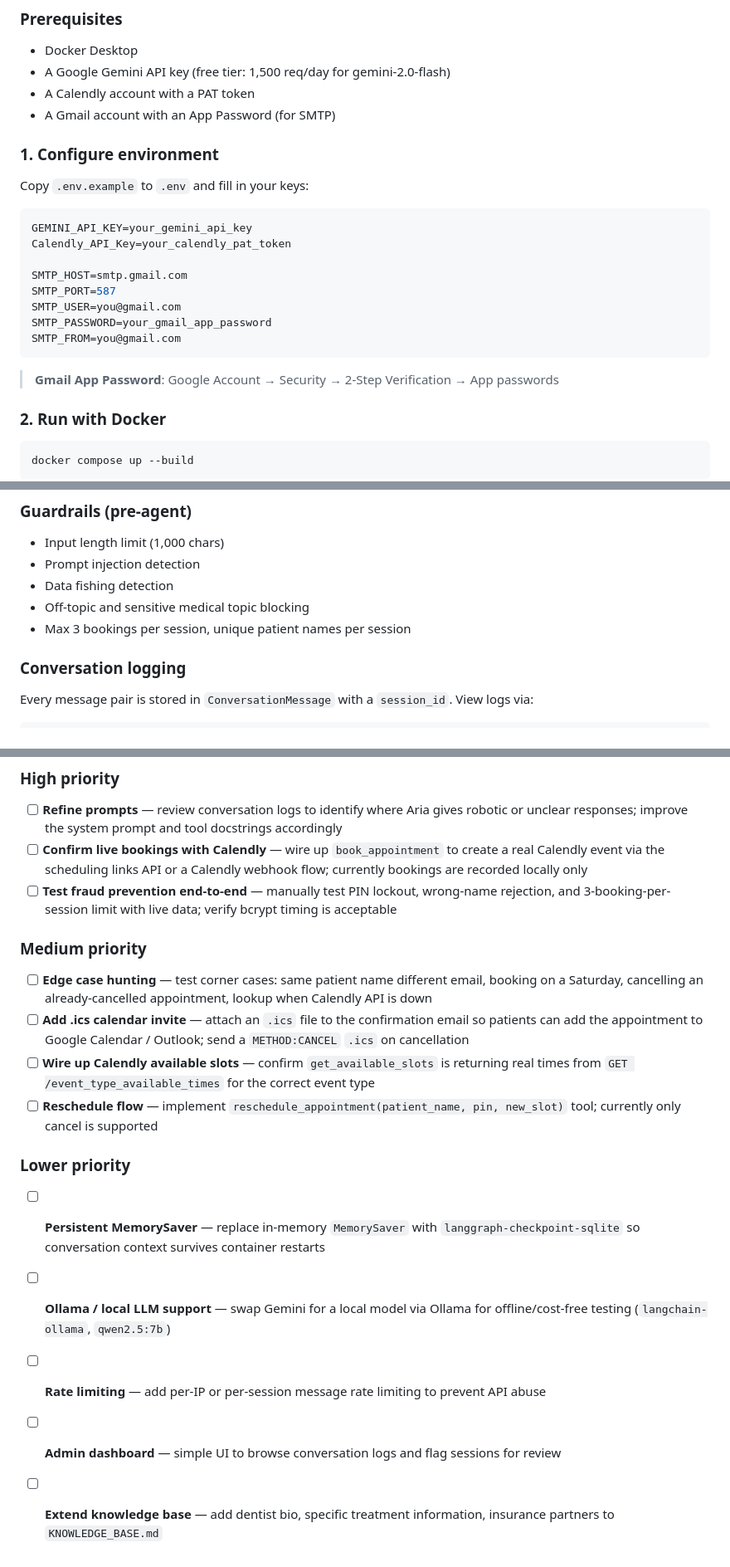
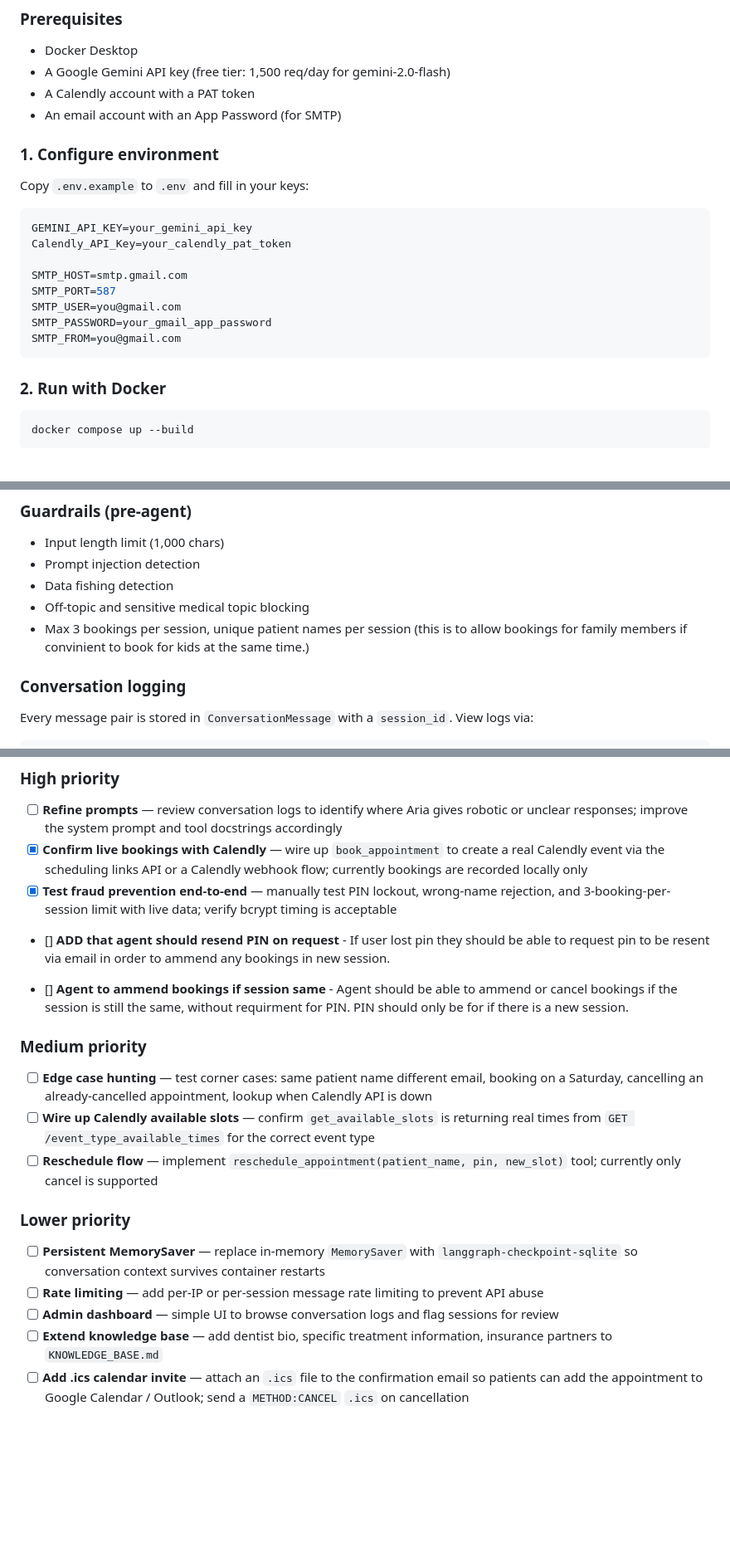
Before and after one commit to KieFitz/acmeDentalAgent, a Markdown page: README.md, 3 parts joined by grey strips. Shown at 83% size. Drawn GitHub-style; blank space fills up the shorter version.

Commit message:
updated todo

````diff
--- a/README.md
+++ b/README.md
@@ -64,7 +64,7 @@ docker-compose.yml       # backend + nginx frontend + SQLite volume
 - Docker Desktop
 - A Google Gemini API key (free tier: 1,500 req/day for gemini-2.0-flash)
 - A Calendly account with a PAT token
-- A Gmail account with an App Password (for SMTP)
+- An email account with an App Password (for SMTP)
 
 ### 1. Configure environment
 Copy `.env.example` to `.env` and fill in your keys:
@@ -78,8 +78,6 @@ SMTP_USER=you@gmail.com
 SMTP_PASSWORD=your_gmail_app_password
 SMTP_FROM=you@gmail.com
 ```
-
-> **Gmail App Password**: Google Account → Security → 2-Step Verification → App passwords
 
 ### 2. Run with Docker
 ```bash
@@ -115,7 +113,7 @@ Open **frontend/index.html** directly in your browser.
 - Prompt injection detection
 - Data fishing detection
 - Off-topic and sensitive medical topic blocking
-- Max 3 bookings per session, unique patient names per session
+- Max 3 bookings per session, unique patient names per session (this is to allow bookings for family members if convinient to book for kids at the same time.)
 
 ### Conversation logging
 Every message pair is stored in `ConversationMessage` with a `session_id`.
@@ -149,18 +147,21 @@ uv run pytest tests/ -v
 
 ### High priority
 - [ ] **Refine prompts** — review conversation logs to identify where Aria gives robotic or unclear responses; improve the system prompt and tool docstrings accordingly
-- [ ] **Confirm live bookings with Calendly** — wire up `book_appointment` to create a real Calendly event via the scheduling links API or a Calendly webhook flow; currently bookings are recorded locally only
-- [ ] **Test fraud prevention end-to-end** — manually test PIN lockout, wrong-name rejection, and 3-booking-per-session limit with live data; verify bcrypt timing is acceptable
+- [x] **Confirm live bookings with Calendly** — wire up `book_appointment` to create a real Calendly event via the scheduling links API or a Calendly webhook flow; currently bookings are recorded locally only
+- [x] **Test fraud prevention end-to-end** — manually test PIN lockout, wrong-name rejection, and 3-booking-per-session limit with live data; verify bcrypt timing is acceptable
+- [] **ADD that agent should resend PIN on request** - If user lost pin they should be able to request pin to be resent via email in order to ammend any bookings in new session.
+
+- [] **Agent to ammend bookings if session same** - Agent should be able to ammend or cancel bookings if the session is still the same, without requirment for PIN. PIN should only be for if there is a new session.
+
 
 ### Medium priority
 - [ ] **Edge case hunting** — test corner cases: same patient name different email, booking on a Saturday, cancelling an already-cancelled appointment, lookup when Calendly API is down
-- [ ] **Add .ics calendar invite** — attach an `.ics` file to the confirmation email so patients can add the appointment to Google Calendar / Outlook; send a `METHOD:CANCEL` `.ics` on cancellation
 - [ ] **Wire up Calendly available slots** — confirm `get_available_slots` is returning real times from `GET /event_type_available_times` for the correct event type
 - [ ] **Reschedule flow** — implement `reschedule_appointment(patient_name, pin, new_slot)` tool; currently only cancel is supported
 
 ### Lower priority
 - [ ] **Persistent MemorySaver** — replace in-memory `MemorySaver` with `langgraph-checkpoint-sqlite` so conversation context survives container restarts
-- [ ] **Ollama / local LLM support** — swap Gemini for a local model via Ollama for offline/cost-free testing (`langchain-ollama`, `qwen2.5:7b`)
 - [ ] **Rate limiting** — add per-IP or per-session message rate limiting to prevent API abuse
 - [ ] **Admin dashboard** — simple UI to browse conversation logs and flag sessions for review
 - [ ] **Extend knowledge base** — add dentist bio, specific treatment information, insurance partners to `KNOWLEDGE_BASE.md`
+- [ ] **Add .ics calendar invite** — attach an `.ics` file to the confirmation email so patients can add the appointment to Google Calendar / Outlook; send a `METHOD:CANCEL` `.ics` on cancellation
````
